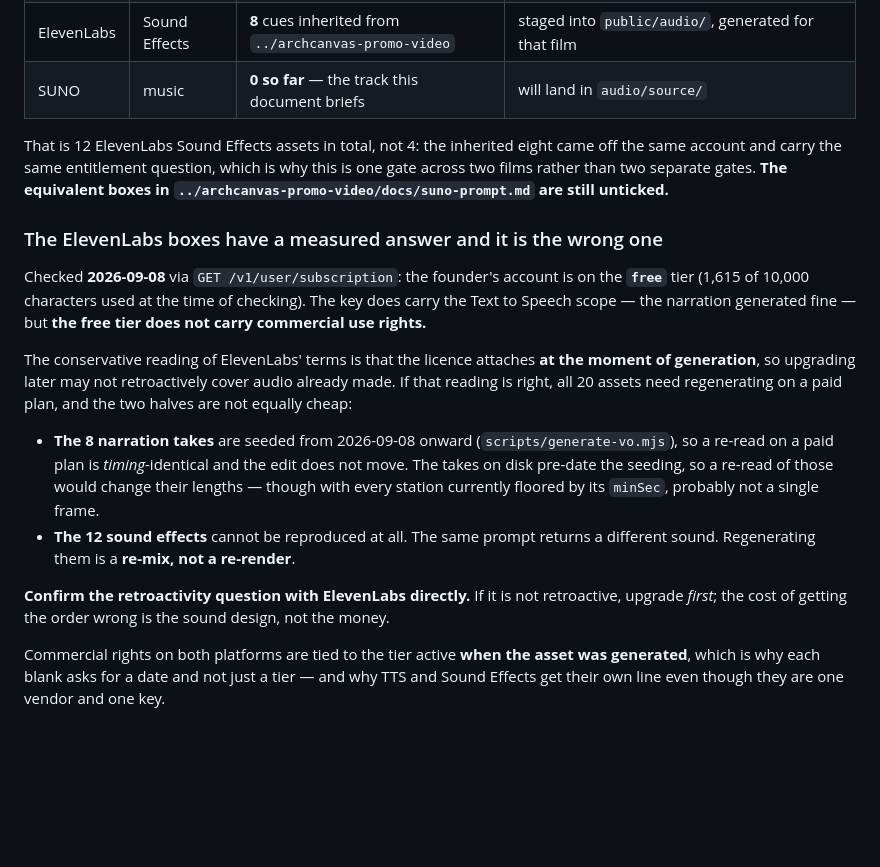
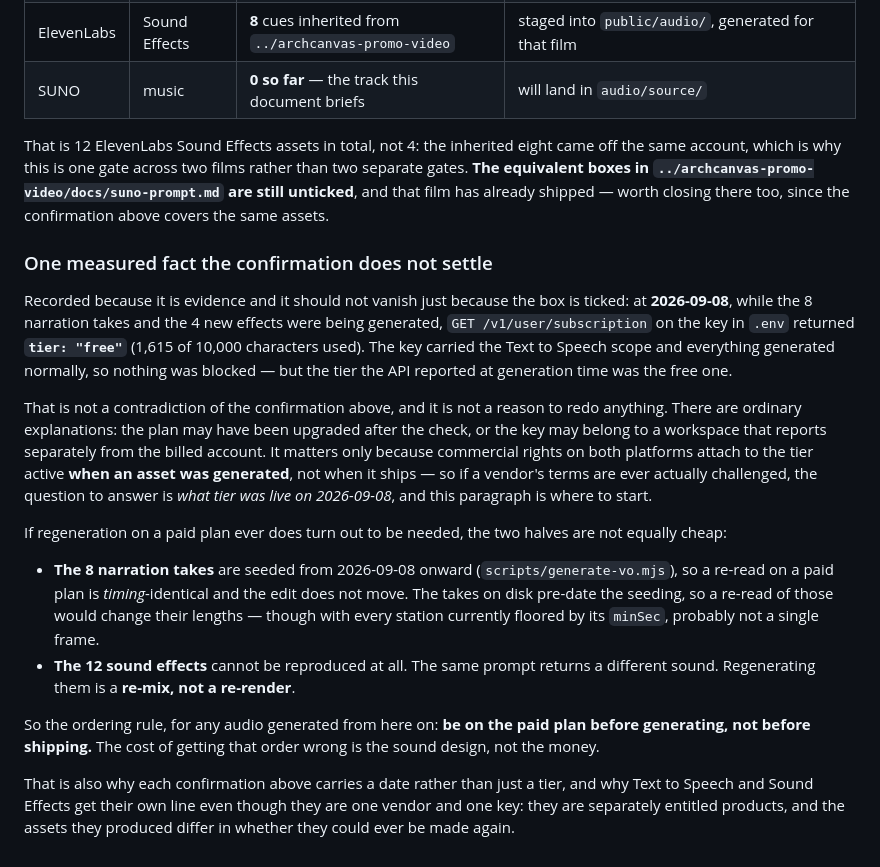
Before and after one commit to ChanMeng666/archcanvas-promo-remotion, a Markdown page: docs/suno-prompt.md, the part around one of its changes. Rendered like a GitHub page; blank space fills up the shorter version.

```diff
--- a/docs/suno-prompt.md
+++ b/docs/suno-prompt.md
@@ -233,21 +240,30 @@ Two vendors, and **20 generated assets on disk today** plus one not yet made:
 | SUNO | music | **0 so far** — the track this document briefs | will land in `audio/source/` |
 
 That is 12 ElevenLabs Sound Effects assets in total, not 4: the inherited eight came off
-the same account and carry the same entitlement question, which is why this is one gate
-across two films rather than two separate gates. **The equivalent boxes in
-`../archcanvas-promo-video/docs/suno-prompt.md` are still unticked.**
+the same account, which is why this is one gate across two films rather than two separate
+gates. **The equivalent boxes in `../archcanvas-promo-video/docs/suno-prompt.md` are still
+unticked**, and that film has already shipped — worth closing there too, since the
+confirmation above covers the same assets.
 
-### The ElevenLabs boxes have a measured answer and it is the wrong one
+### One measured fact the confirmation does not settle
 
-Checked **2026-09-08** via `GET /v1/user/subscription`: the founder's account is on the
-**`free`** tier (1,615 of 10,000 characters used at the time of checking). The key does
-carry the Text to Speech scope — the narration generated fine — but **the free tier does
-not carry commercial use rights.**
+Recorded because it is evidence and it should not vanish just because the box is ticked:
+at **2026-09-08**, while the 8 narration takes and the 4 new effects were being generated,
+`GET /v1/user/subscription` on the key in `.env` returned **`tier: "free"`** (1,615 of
+10,000 characters used). The key carried the Text to Speech scope and everything generated
+normally, so nothing was blocked — but the tier the API reported at generation time was
+the free one.
 
-The conservative reading of ElevenLabs' terms is that the licence attaches **at the moment
-of generation**, so upgrading later may not retroactively cover audio already made. If
-that reading is right, all 20 assets need regenerating on a paid plan, and the two halves
-are not equally cheap:
+That is not a contradiction of the confirmation above, and it is not a reason to redo
+anything. There are ordinary explanations: the plan may have been upgraded after the
+check, or the key may belong to a workspace that reports separately from the billed
+account. It matters only because commercial rights on both platforms attach to the tier
+active **when an asset was generated**, not when it ships — so if a vendor's terms are
+ever actually challenged, the question to answer is *what tier was live on 2026-09-08*,
+and this paragraph is where to start.
+
+If regeneration on a paid plan ever does turn out to be needed, the two halves are not
+equally cheap:
 
 - **The 8 narration takes** are seeded from 2026-09-08 onward
   (`scripts/generate-vo.mjs`), so a re-read on a paid plan is *timing*-identical and the
@@ -257,9 +273,11 @@ are not equally cheap:
 - **The 12 sound effects** cannot be reproduced at all. The same prompt returns a
   different sound. Regenerating them is a **re-mix, not a re-render**.
 
-**Confirm the retroactivity question with ElevenLabs directly.** If it is not retroactive,
-upgrade *first*; the cost of getting the order wrong is the sound design, not the money.
+So the ordering rule, for any audio generated from here on: **be on the paid plan before
+generating, not before shipping.** The cost of getting that order wrong is the sound
+design, not the money.
 
-Commercial rights on both platforms are tied to the tier active **when the asset was
-generated**, which is why each blank asks for a date and not just a tier — and why TTS and
-Sound Effects get their own line even though they are one vendor and one key.
+That is also why each confirmation above carries a date rather than just a tier, and why
+Text to Speech and Sound Effects get their own line even though they are one vendor and
+one key: they are separately entitled products, and the assets they produced differ in
+whether they could ever be made again.
```
Also changed, not shown: other parts of docs/suno-prompt.md (+103 -96 lines).
